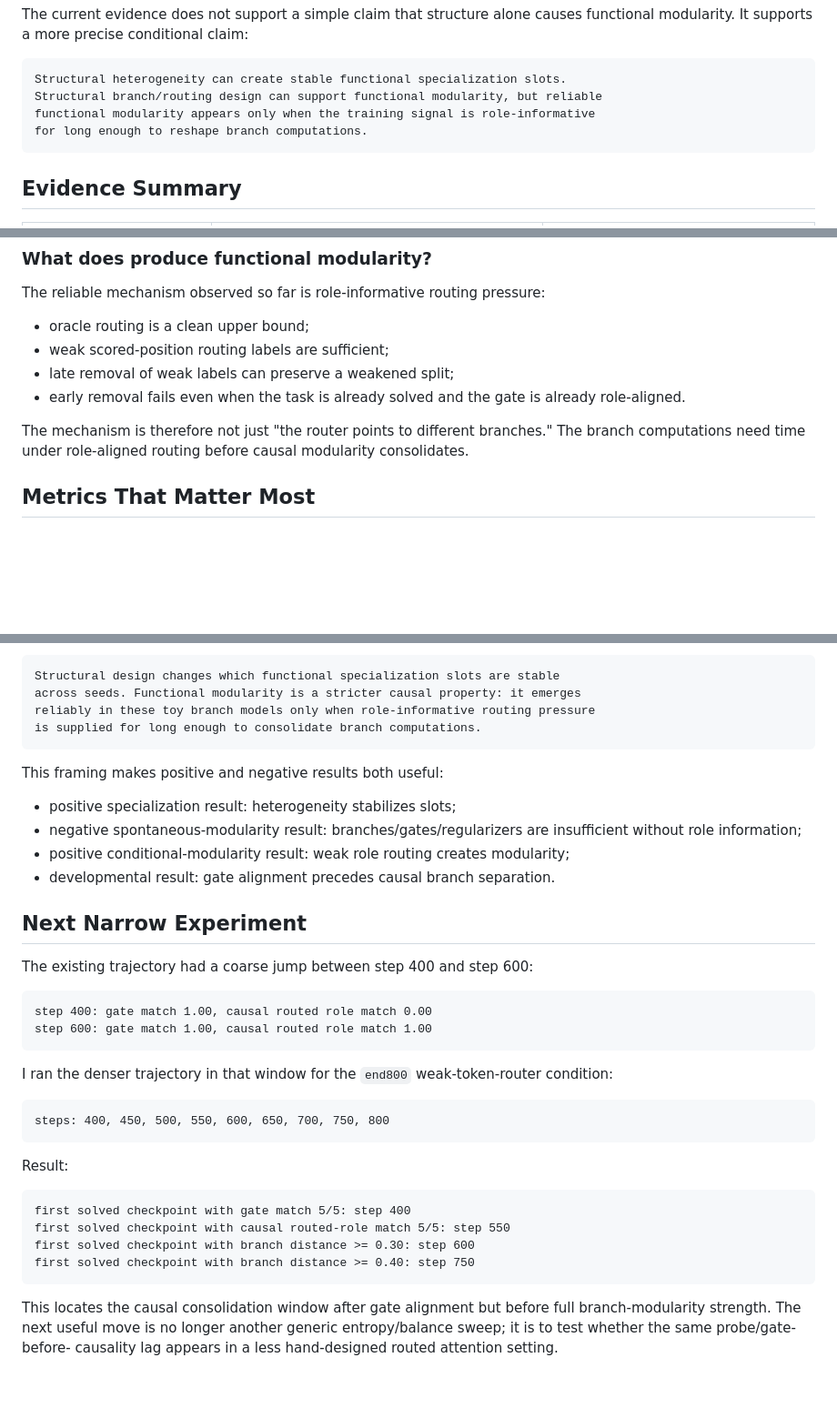
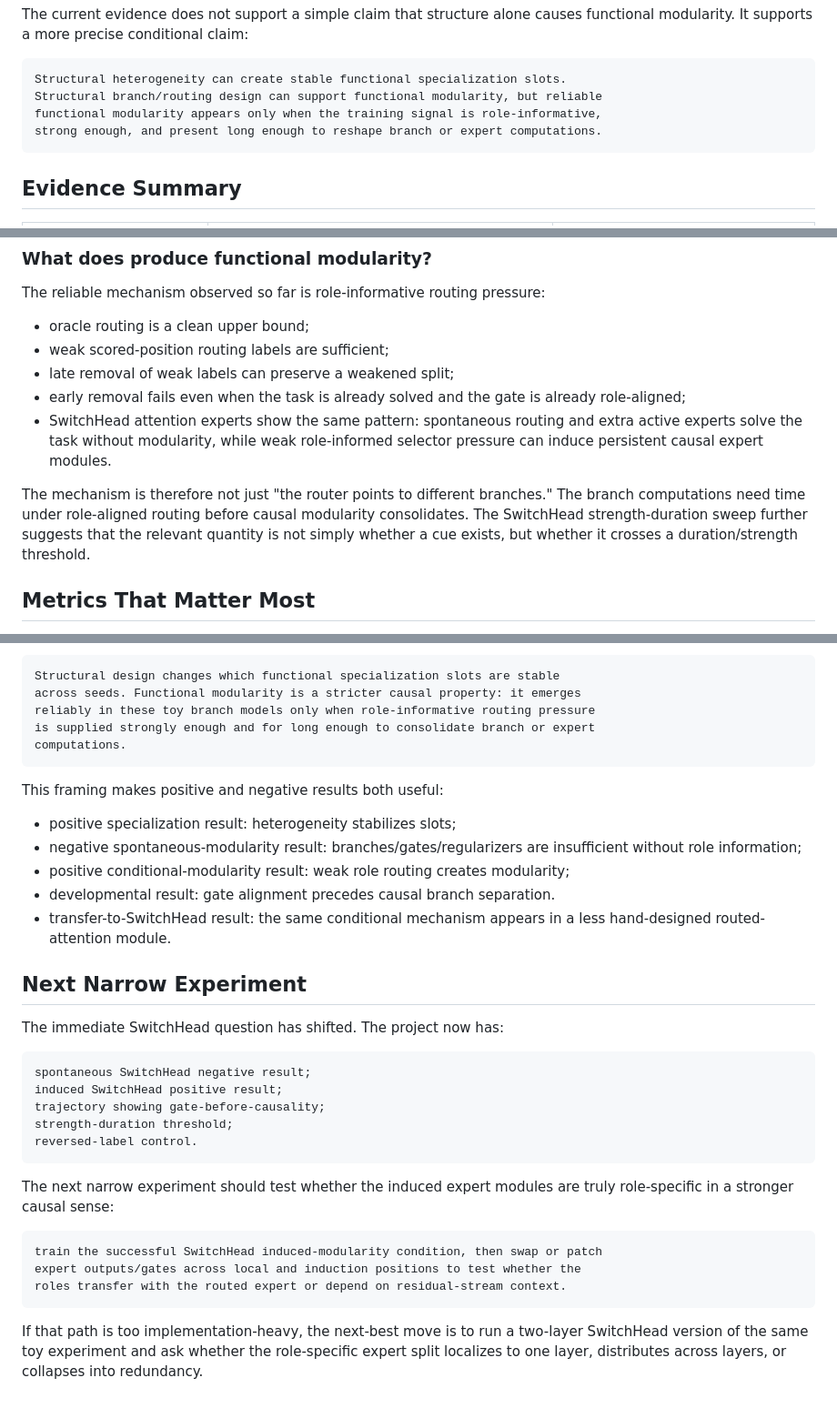
Before and after one commit to ritengzhang77-max/branch_specielization, a Markdown page: doc/phase3_structural_to_functional_synthesis.md, 3 parts joined by grey strips. Shown at 91% size. Drawn GitHub-style; blank space fills up the shorter version.

Commit message:
Update Phase 3 synthesis with SwitchHead evidence

````diff
--- a/doc/phase3_structural_to_functional_synthesis.md
+++ b/doc/phase3_structural_to_functional_synthesis.md
@@ -28,8 +28,8 @@ functional modularity. It supports a more precise conditional claim:
 ```text
 Structural heterogeneity can create stable functional specialization slots.
 Structural branch/routing design can support functional modularity, but reliable
-functional modularity appears only when the training signal is role-informative
-for long enough to reshape branch computations.
+functional modularity appears only when the training signal is role-informative,
+strong enough, and present long enough to reshape branch or expert computations.
 ```
 
 ## Evidence Summary
@@ -101,11 +107,16 @@ The reliable mechanism observed so far is role-informative routing pressure:
 - weak scored-position routing labels are sufficient;
 - late removal of weak labels can preserve a weakened split;
 - early removal fails even when the task is already solved and the gate is
-  already role-aligned.
+  already role-aligned;
+- SwitchHead attention experts show the same pattern: spontaneous routing and
+  extra active experts solve the task without modularity, while weak
+  role-informed selector pressure can induce persistent causal expert modules.
 
 The mechanism is therefore not just "the router points to different branches."
 The branch computations need time under role-aligned routing before causal
-modularity consolidates.
+modularity consolidates. The SwitchHead strength-duration sweep further suggests
+that the relevant quantity is not simply whether a cue exists, but whether it
+crosses a duration/strength threshold.
 
 ## Metrics That Matter Most
 
@@ -140,7 +151,8 @@ The clean paper claim is:
 Structural design changes which functional specialization slots are stable
 across seeds. Functional modularity is a stricter causal property: it emerges
 reliably in these toy branch models only when role-informative routing pressure
-is supplied for long enough to consolidate branch computations.
+is supplied strongly enough and for long enough to consolidate branch or expert
+computations.
 ```
 
 This framing makes positive and negative results both useful:
@@ -150,33 +162,31 @@ This framing makes positive and negative results both useful:
   insufficient without role information;
 - positive conditional-modularity result: weak role routing creates modularity;
 - developmental result: gate alignment precedes causal branch separation.
+- transfer-to-SwitchHead result: the same conditional mechanism appears in a
+  less hand-designed routed-attention module.
 
 ## Next Narrow Experiment
 
-The existing trajectory had a coarse jump between step 400 and step 600:
+The immediate SwitchHead question has shifted. The project now has:
 
 ```text
-step 400: gate match 1.00, causal routed role match 0.00
-step 600: gate match 1.00, causal routed role match 1.00
+spontaneous SwitchHead negative result;
+induced SwitchHead positive result;
+trajectory showing gate-before-causality;
+strength-duration threshold;
+reversed-label control.
 ```
 
-I ran the denser trajectory in that window for the `end800` weak-token-router
-condition:
+The next narrow experiment should test whether the induced expert modules are
+truly role-specific in a stronger causal sense:
 
 ```text
-steps: 400, 450, 500, 550, 600, 650, 700, 750, 800
+train the successful SwitchHead induced-modularity condition, then swap or patch
+expert outputs/gates across local and induction positions to test whether the
+roles transfer with the routed expert or depend on residual-stream context.
 ```
 
-Result:
-
-```text
-first solved checkpoint with gate match 5/5: step 400
-first solved checkpoint with causal routed-role match 5/5: step 550
-first solved checkpoint with branch distance >= 0.30: step 600
-first solved checkpoint with branch distance >= 0.40: step 750
-```
-
-This locates the causal consolidation window after gate alignment but before
-full branch-modularity strength. The next useful move is no longer another
-generic entropy/balance sweep; it is to test whether the same probe/gate-before-
-causality lag appears in a less hand-designed routed attention setting.
+If that path is too implementation-heavy, the next-best move is to run a
+two-layer SwitchHead version of the same toy experiment and ask whether the
+role-specific expert split localizes to one layer, distributes across layers, or
+collapses into redundancy.
````
Also changed, not shown: other parts of doc/phase3_structural_to_functional_synthesis.md (+6 -0 lines), doc/autonomous_sleep_log_2026-05-23.md (+30 -0 lines), doc/provenance_log.md (+4 -0 lines).
